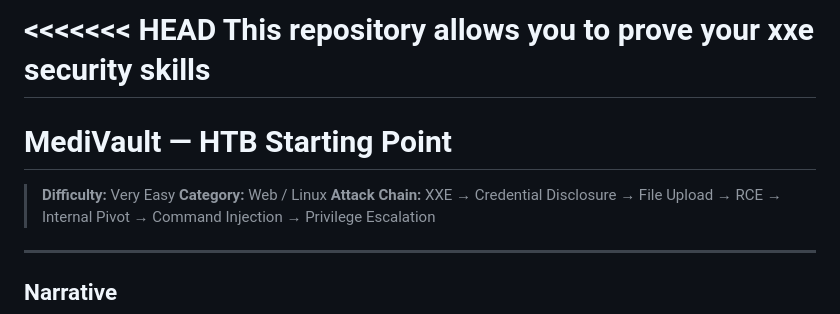
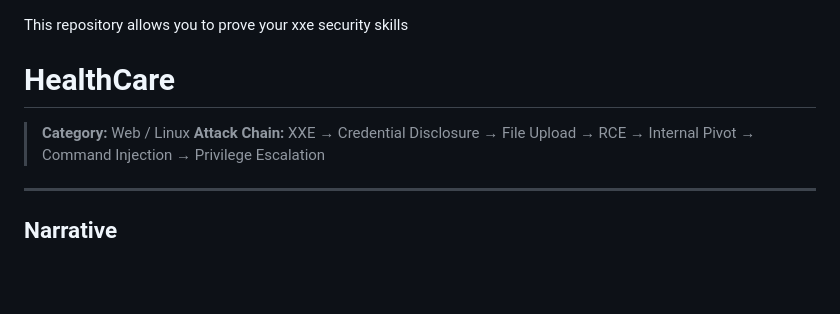
Before and after one commit to BdrhnB/xxe-vuln-lab, a Markdown page: README.md, the part around the change. Rendered like a GitHub page; blank space fills up the shorter version.

```diff
--- a/README.md
+++ b/README.md
@@ -1,9 +1,7 @@
-<<<<<<< HEAD
 This repository allows you to prove your xxe security skills
-=======
-# MediVault — HTB Starting Point
 
-> **Difficulty:** Very Easy
+# HealthCare
+
 > **Category:** Web / Linux
 > **Attack Chain:** XXE → Credential Disclosure → File Upload → RCE → Internal Pivot → Command Injection → Privilege Escalation
 
```
